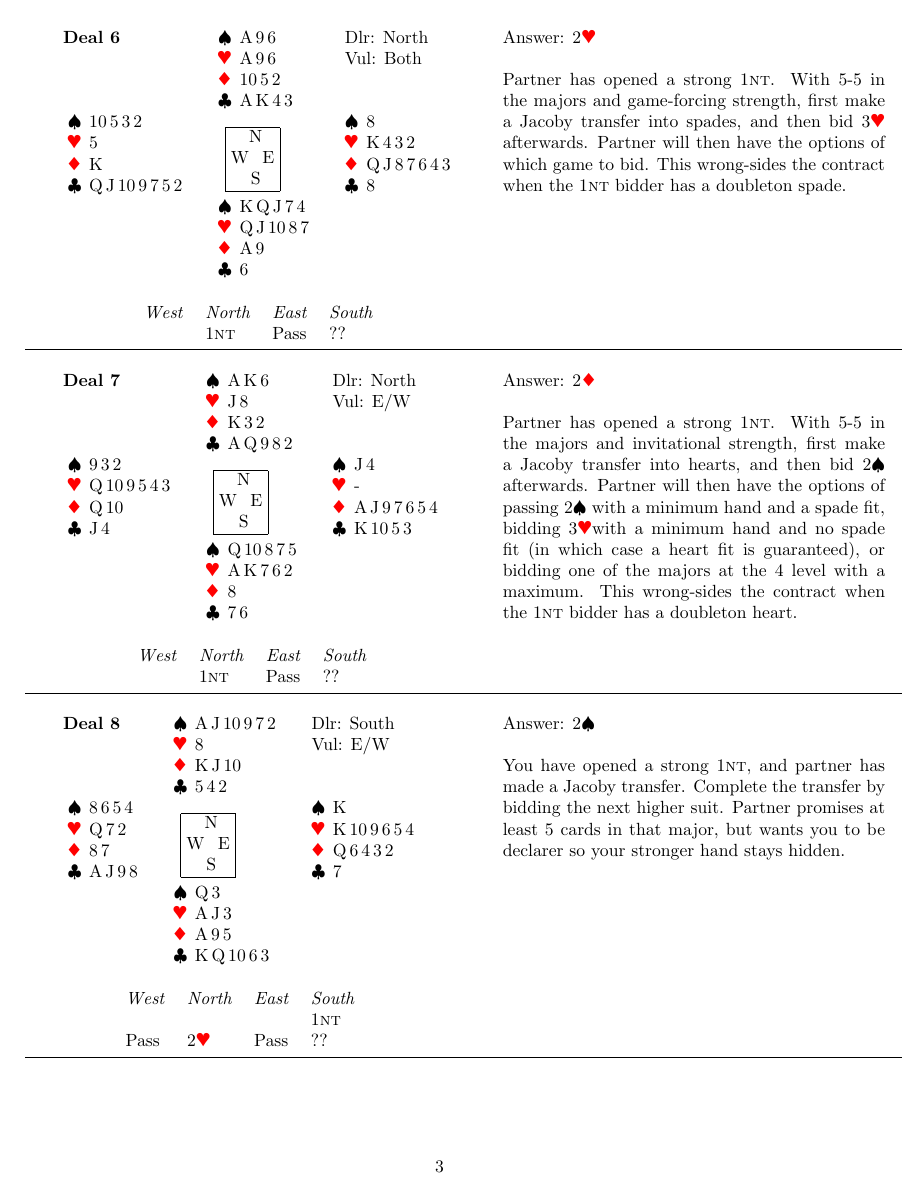
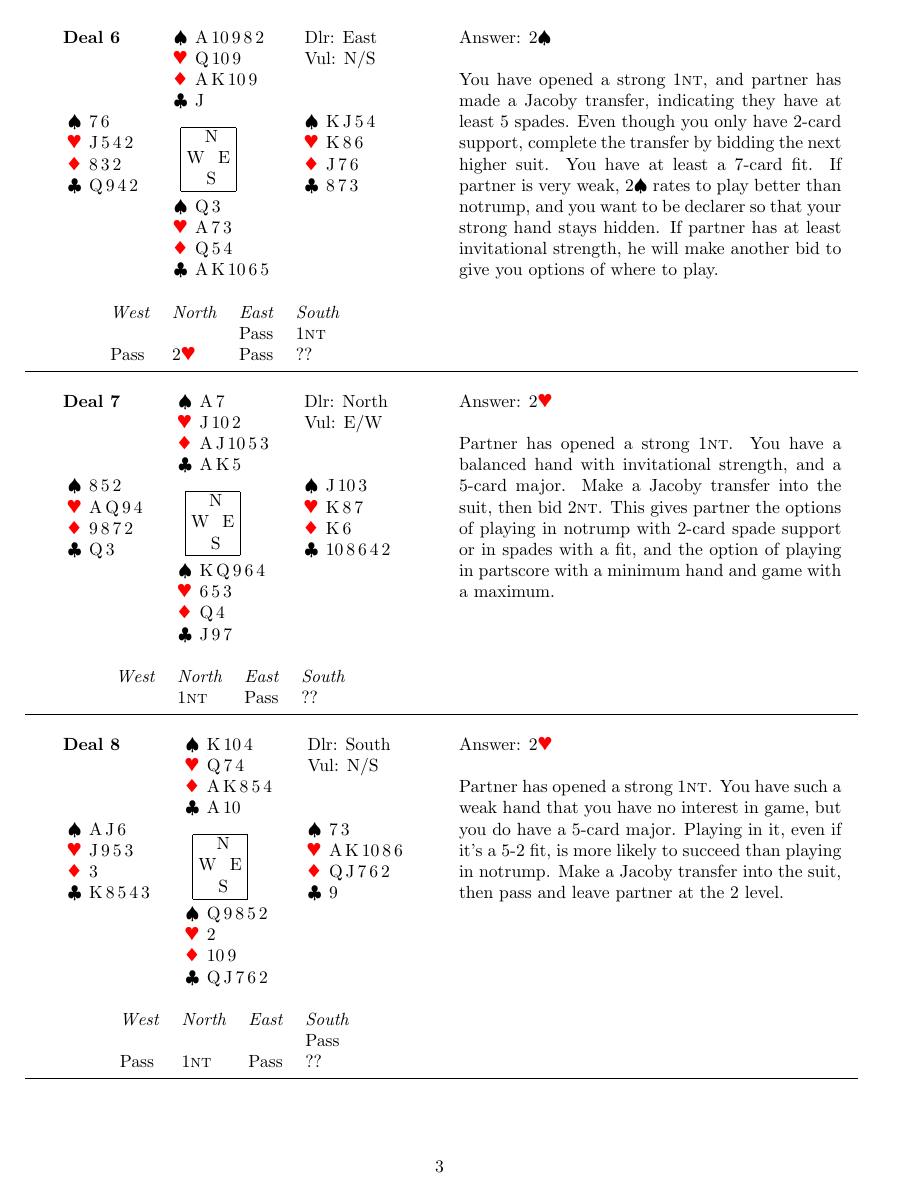
Before and after one commit to penguinland/bridge_practice, a LaTeX document (samples/test.tex): page 3 of 4. The pictures show the PDF file samples/test-solutions.pdf that the author committed with the source.

Commit message:
Rewrite Jacoby Transfers problems.
Still missing hands where responder is at least invitational strength
but does not have a balanced hand. I'm skipping slam bidding for now.

```diff
--- a/samples/test.tex
+++ b/samples/test.tex
@@ -8,3 +8,6 @@ Topics covered:
 Jacoby transfers
 \begin{problemset}
 \problem{  \deal{South}{None}%
+    {\hand{K\,2}{Q\,5\,3}{A\,K\,J\,9\,6}{K\,J\,9}}%
+    {\hand{Q\,J\,10\,9}{8\,6\,4}{5}{A\,Q\,7\,5\,4}}%
+    {\hand{8\,7\,5\,4\,3}{A\,K\,J\,7\,2}{7\,4}{2}}%
@@ -15,3 +15,14 @@ Jacoby transfers
 %
 }{%
   \begin{bidding}
+    &&&Pass\\
+    Pass&1\nt{}&Pass&??
+  \end{bidding}%
+}{%
+2\d{}%
+}{%
+Partner has opened a strong 1\nt{}. With 5--5 in the majors and invitational strength, first make a Jacoby transfer into hearts, and then bid 2\s{} afterwards. Partner will then have the options of passing 2\s{} with a minimum hand and a spade fit, bidding 3\h{} with a minimum hand and no spade fit (in which case a heart fit is guaranteed), or bidding one of the majors at the 4 level with a maximum. This wrong-sides the contract when the 1\nt{} bidder has a doubleton heart.%
+}
+\problem{  \deal{West}{N/S}%
+    {\hand{A\,K\,4}{10\,9\,3}{A\,K\,J\,9\,4}{7\,6}}%
+    {\hand{9\,8\,3}{K\,8\,6\,4}{5\,2}{J\,8\,3\,2}}%
@@ -21,10 +36,8 @@ Jacoby transfers
 }{%
 2\h{}%
 }{%
-You have opened a strong 1\nt{}, and partner has  made a Jacoby transfer. Complete the transfer by bidding the next  higher suit. Partner promises at least 5 cards in that major, but  wants you to be declarer so your stronger hand stays hidden.%
+Partner has opened a strong 1\nt{}. You have a balanced hand with game-going but not slam-going strength, and a 5-card major. Make a Jacoby transfer into the suit, then bid 3\nt{}. This gives partner the options of passing and playing in notrump with 2-card spade support or correcting to 4\s{} with a fit, knowing that you belong in game but not slam.%
 }
-\problem{  \deal{North}{None}%
-    {\hand{9\,7}{A\,Q\,10}{Q\,10\,8\,4}{A\,K\,Q\,9}}%
-    {\hand{Q\,8\,6}{8\,2}{7\,3\,2}{J\,10\,7\,5\,4}}%
-    {\hand{K\,J\,10\,5\,3\,2}{K\,5\,4\,3}{-}{8\,6\,2}}%
-    {\hand{A\,4}{J\,9\,7\,6}{A\,K\,J\,9\,6\,5}{3}}
+\problem{  \deal{North}{E/W}%
+    {\hand{J\,10\,9\,8\,7}{K\,Q}{3}{Q\,J\,9\,3\,2}}%
+    {\hand{6\,4}{8\,6\,4\,2}{A\,J\,10\,5\,4}{6\,4}}%
@@ -31,3 +51,14 @@ You have opened a strong 1\nt{}, and partner has  made a Jacoby transfer. Comple
+  \end{bidding}%
+}{%
+2\s{}%
+}{%
+You have opened a strong 1\nt{}, and partner has made a Jacoby transfer, indicating they have at least 5 spades. Even though you only have 2-card support, complete the transfer by bidding the next higher suit. You have at least a 7-card fit. If partner is very weak, 2\s{} rates to play better than notrump, and you want to be declarer so that your strong hand stays hidden. If partner has at least invitational strength, he will make another bid to give you options of where to play.%
+}
+\problem{  \deal{North}{N/S}%
+    {\hand{A\,Q\,8\,3}{K\,J\,3}{6\,5\,3}{A\,J\,6}}%
+    {\hand{J\,9\,6}{Q\,10\,7\,2}{Q\,10\,7}{10\,8\,2}}%
+    {\hand{K\,10\,7\,4\,2}{A\,9\,5}{9\,2}{Q\,5\,4}}%
+    {\hand{5}{8\,6\,4}{A\,K\,J\,8\,4}{K\,9\,7\,3}}
 %
 }{%
   \begin{bidding}
@@ -36,8 +67,5 @@ You have opened a strong 1\nt{}, and partner has  made a Jacoby transfer. Comple
 }{%
 2\h{}%
 }{%
-Partner has opened a strong 1\nt{}. You have a  5-card major, and would like to choose that as the trump suit. Make a  Jacoby transfer by bidding the suit directly below your own. That  way, you get to pick the trump suit, but your partner will be  declarer so his strong hand will stay hidden.%
+Partner has opened a strong 1\nt{}. You have a balanced hand with invitational strength, and a 5-card major. Make a Jacoby transfer into the suit, then bid 2\nt{}. This gives partner the options of playing in notrump with 2-card spade support  or in spades with a fit, and the option of playing in partscore with a minimum hand and game with a maximum.%
 }
-\problem{  \deal{South}{Both}%
-    {\hand{7\,6\,3}{K\,J\,9\,7\,6\,4}{5}{8\,5\,4}}%
-    {\hand{A\,10\,8\,4}{A\,5}{A\,J\,10\,9\,4}{6\,3}}%
@@ -45,0 +73,2 @@ Partner has opened a strong 1\nt{}. You have a  5-card major, and would like to
+    {\hand{J\,9}{10\,9\,8\,4\,2}{Q\,9\,4\,2}{A\,7}}%
+    {\hand{8\,5\,3}{Q\,5\,3}{10\,8\,7}{K\,Q\,8\,6}}%
@@ -52,10 +83,10 @@ Partner has opened a strong 1\nt{}. You have a  5-card major, and would like to
 }{%
 2\h{}%
 }{%
-You have opened a strong 1\nt{}, and partner has  made a Jacoby transfer. Complete the transfer by bidding the next  higher suit. Partner promises at least 5 cards in that major, but  wants you to be declarer so your stronger hand stays hidden.%
+You have opened a strong 1\nt{}, and partner has made a Jacoby transfer, indicating they have at least 5 hearts. Even though you only have 2-card support, complete the transfer by bidding the next higher suit. You have at least a 7-card fit. If partner is very weak, 2\h{} rates to play better than notrump, and you want to be declarer so that your strong hand stays hidden. If partner has at least invitational strength, he will make another bid to give you options of where to play.%
 }
-\problem{  \deal{North}{Both}%
-    {\hand{K\,Q\,9}{8\,7\,2}{A\,K\,Q\,3}{J\,4\,2}}%
-    {\hand{8\,4\,3\,2}{J\,3}{8\,7\,4}{A\,9\,7\,3}}%
-    {\hand{A\,J\,10\,7\,6}{A\,Q\,9\,6\,4}{-}{K\,8\,6}}%
-    {\hand{5}{K\,10\,5}{J\,10\,9\,6\,5\,2}{Q\,10\,5}}
+\problem{  \deal{East}{N/S}%
+    {\hand{A\,10\,9\,8\,2}{Q\,10\,9}{A\,K\,10\,9}{J}}%
+    {\hand{K\,J\,5\,4}{K\,8\,6}{J\,7\,6}{8\,7\,3}}%
+    {\hand{Q\,3}{A\,7\,3}{Q\,5\,4}{A\,K\,10\,6\,5}}%
+    {\hand{7\,6}{J\,5\,4\,2}{8\,3\,2}{Q\,9\,4\,2}}
@@ -62,3 +98,14 @@ You have opened a strong 1\nt{}, and partner has  made a Jacoby transfer. Comple
+  \end{bidding}%
+}{%
+2\s{}%
+}{%
+You have opened a strong 1\nt{}, and partner has made a Jacoby transfer, indicating they have at least 5 spades. Even though you only have 2-card support, complete the transfer by bidding the next higher suit. You have at least a 7-card fit. If partner is very weak, 2\s{} rates to play better than notrump, and you want to be declarer so that your strong hand stays hidden. If partner has at least invitational strength, he will make another bid to give you options of where to play.%
+}
+\problem{  \deal{North}{E/W}%
+    {\hand{A\,7}{J\,10\,2}{A\,J\,10\,5\,3}{A\,K\,5}}%
+    {\hand{J\,10\,3}{K\,8\,7}{K\,6}{10\,8\,6\,4\,2}}%
+    {\hand{K\,Q\,9\,6\,4}{6\,5\,3}{Q\,4}{J\,9\,7}}%
+    {\hand{8\,5\,2}{A\,Q\,9\,4}{9\,8\,7\,2}{Q\,3}}
 %
 }{%
   \begin{bidding}
@@ -67,10 +114,8 @@ You have opened a strong 1\nt{}, and partner has  made a Jacoby transfer. Comple
 }{%
 2\h{}%
 }{%
-Partner has opened a strong 1\nt{}. With 5-5 in  the majors and  game-forcing strength, first make a Jacoby transfer into spades,  and then bid 3\h{} afterwards.  Partner will then have the options of which game to bid.  This wrong-sides the contract when the 1\nt{}  bidder has a doubleton spade.%
+Partner has opened a strong 1\nt{}. You have a balanced hand with invitational strength, and a 5-card major. Make a Jacoby transfer into the suit, then bid 2\nt{}. This gives partner the options of playing in notrump with 2-card spade support  or in spades with a fit, and the option of playing in partscore with a minimum hand and game with a maximum.%
 }
-\problem{  \deal{North}{Both}%
-    {\hand{K\,Q\,7\,2}{9\,8\,2}{Q\,9\,7}{A\,K\,J}}%
-    {\hand{J\,10\,4}{5\,3}{J\,8\,5\,4}{9\,7\,4\,2}}%
-    {\hand{9\,8\,6\,5\,3}{A\,K\,Q\,10\,6}{A\,10}{3}}%
-    {\hand{A}{J\,7\,4}{K\,6\,3\,2}{Q\,10\,8\,6\,5}}
+\problem{  \deal{South}{N/S}%
+    {\hand{K\,10\,4}{Q\,7\,4}{A\,K\,8\,5\,4}{A\,10}}%
+    {\hand{7\,3}{A\,K\,10\,8\,6}{Q\,J\,7\,6\,2}{9}}%
@@ -82,8 +130,5 @@ Partner has opened a strong 1\nt{}. With 5-5 in  the majors and  game-forcing st
 }{%
 2\h{}%
 }{%
-Partner has opened a strong 1\nt{}. With 5-5 in  the majors and  game-forcing strength, first make a Jacoby transfer into spades,  and then bid 3\h{} afterwards.  Partner will then have the options of which game to bid.  This wrong-sides the contract when the 1\nt{}  bidder has a doubleton spade.%
+Partner has opened a strong 1\nt{}. You have such a weak hand that you have no interest in game, but you do have a 5-card major. Playing in it, even if it's a 5-2 fit, is more likely to succeed than playing in notrump. Make a Jacoby transfer into the suit, then pass and leave partner at the 2 level.%
 }
-\problem{  \deal{North}{Both}%
-    {\hand{A\,9\,6}{A\,9\,6}{10\,5\,2}{A\,K\,4\,3}}%
-    {\hand{8}{K\,4\,3\,2}{Q\,J\,8\,7\,6\,4\,3}{8}}%
@@ -91,0 +136,2 @@ Partner has opened a strong 1\nt{}. With 5-5 in  the majors and  game-forcing st
+    {\hand{2}{10\,8\,4\,3\,2}{A\,6\,5}{A\,J\,9\,5}}%
+    {\hand{A\,J\,9\,6\,4}{9\,7}{10\,9\,4\,2}{6\,3}}%
@@ -97,8 +146,5 @@ Partner has opened a strong 1\nt{}. With 5-5 in  the majors and  game-forcing st
 }{%
 2\h{}%
 }{%
-Partner has opened a strong 1\nt{}. With 5-5 in  the majors and  game-forcing strength, first make a Jacoby transfer into spades,  and then bid 3\h{} afterwards.  Partner will then have the options of which game to bid.  This wrong-sides the contract when the 1\nt{}  bidder has a doubleton spade.%
+You have opened a strong 1\nt{}, and partner has made a Jacoby transfer. Complete the transfer by bidding the next higher suit. Partner promises at least 5 cards in that major, but wants you to be declarer so your stronger hand stays hidden.%
 }
-\problem{  \deal{North}{E/W}%
-    {\hand{A\,K\,6}{J\,8}{K\,3\,2}{A\,Q\,9\,8\,2}}%
-    {\hand{J\,4}{-}{A\,J\,9\,7\,6\,5\,4}{K\,10\,5\,3}}%
@@ -107,13 +152,12 @@ Partner has opened a strong 1\nt{}. With 5-5 in  the majors and  game-forcing st
+    {\hand{Q\,8\,2}{K\,Q\,9\,4}{J\,3}{A\,K\,7\,3}}%
+    {\hand{7\,4\,3}{A}{A\,K\,8\,7\,6}{J\,9\,5\,2}}%
+    {\hand{A\,9\,6}{J\,10\,5\,3\,2}{Q\,2}{Q\,8\,6}}%
+    {\hand{K\,J\,10\,5}{8\,7\,6}{10\,9\,5\,4}{10\,4}}
 %
 }{%
   \begin{bidding}
-    &1\nt{}&Pass&??
+    Pass&1\nt{}&Pass&??
   \end{bidding}%
 }{%
 2\d{}%
 }{%
-Partner has opened a strong 1\nt{}. With 5-5 in  the majors and invitational strength, first make a Jacoby transfer  into hearts, and then bid 2\s{}  afterwards. Partner will then have the options of passing 2\s{} with a minimum hand and a spade  fit, bidding 3\h{}with a minimum  hand and no spade fit (in which case a heart fit is guaranteed), or  bidding one of the majors at the 4 level with a maximum. This  wrong-sides the contract when the 1\nt{} bidder  has a doubleton heart.%
-}
-\problem{  \deal{South}{E/W}%
-    {\hand{A\,J\,10\,9\,7\,2}{8}{K\,J\,10}{5\,4\,2}}%
-    {\hand{K}{K\,10\,9\,6\,5\,4}{Q\,6\,4\,3\,2}{7}}%
@@ -127,8 +163,0 @@ Partner has opened a strong 1\nt{}. With 5-5 in  the majors and invitational str
-  \end{bidding}%
-}{%
-2\s{}%
-}{%
-You have opened a strong 1\nt{}, and partner has  made a Jacoby transfer. Complete the transfer by bidding the next  higher suit. Partner promises at least 5 cards in that major, but  wants you to be declarer so your stronger hand stays hidden.%
-}
-\problem{  \deal{North}{E/W}%
-    {\hand{K\,9\,6}{K\,5}{A\,J\,10\,7\,5}{K\,Q\,6}}%
@@ -142,9 +163,0 @@ You have opened a strong 1\nt{}, and partner has  made a Jacoby transfer. Comple
-  \end{bidding}%
-}{%
-2\h{}%
-}{%
-Partner has opened a strong 1\nt{}. With 5-5 in  the majors and  game-forcing strength, first make a Jacoby transfer into spades,  and then bid 3\h{} afterwards.  Partner will then have the options of which game to bid.  This wrong-sides the contract when the 1\nt{}  bidder has a doubleton spade.%
-}
-\problem{  \deal{North}{None}%
-    {\hand{K\,8\,2}{K\,Q}{K\,Q\,10}{K\,10\,7\,6\,5}}%
-    {\hand{J\,3}{J\,9\,8\,3}{A\,5\,4\,2}{J\,3\,2}}%
@@ -157,8 +164,4 @@ Partner has opened a strong 1\nt{}. With 5-5 in  the majors and  game-forcing st
-  \end{bidding}%
-}{%
-2\d{}%
-}{%
-Partner has opened a strong 1\nt{}. With 5-5 in  the majors and invitational strength, first make a Jacoby transfer  into hearts, and then bid 2\s{}  afterwards. Partner will then have the options of passing 2\s{} with a minimum hand and a spade  fit, bidding 3\h{}with a minimum  hand and no spade fit (in which case a heart fit is guaranteed), or  bidding one of the majors at the 4 level with a maximum. This  wrong-sides the contract when the 1\nt{} bidder  has a doubleton heart.%
+Partner has opened a strong 1\nt{}. You have a balanced hand with invitational strength, and a 5-card major. Make a Jacoby transfer into the suit, then bid 2\nt{}. This gives partner the options of playing in notrump with 2-card heart support  or in hearts with a fit, and the option of playing in partscore with a minimum hand and game with a maximum.%
 }
 \end{problemset}
 \end{document}
```
Also changed, not shown: samples/test-problems.pdf, samples/test-solutions.pdf, samples/test.tex (68 more changed lines), 1 other file.
